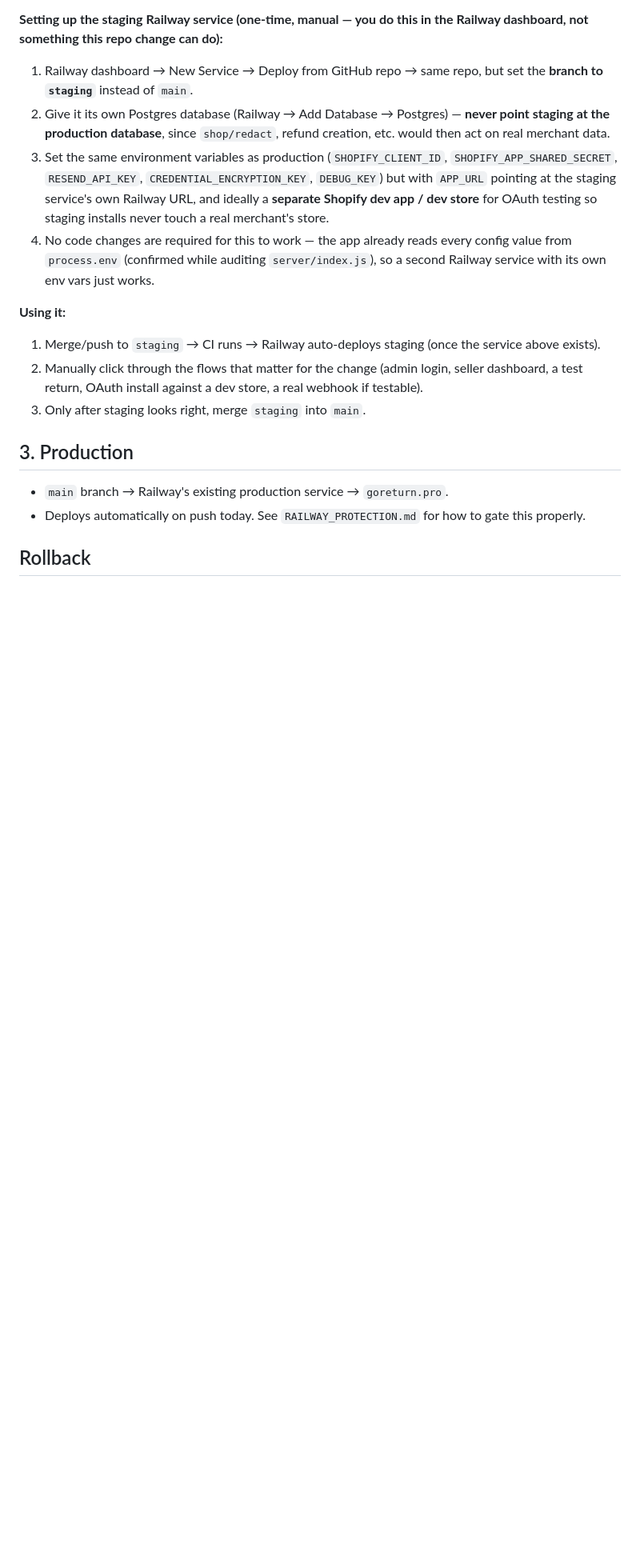
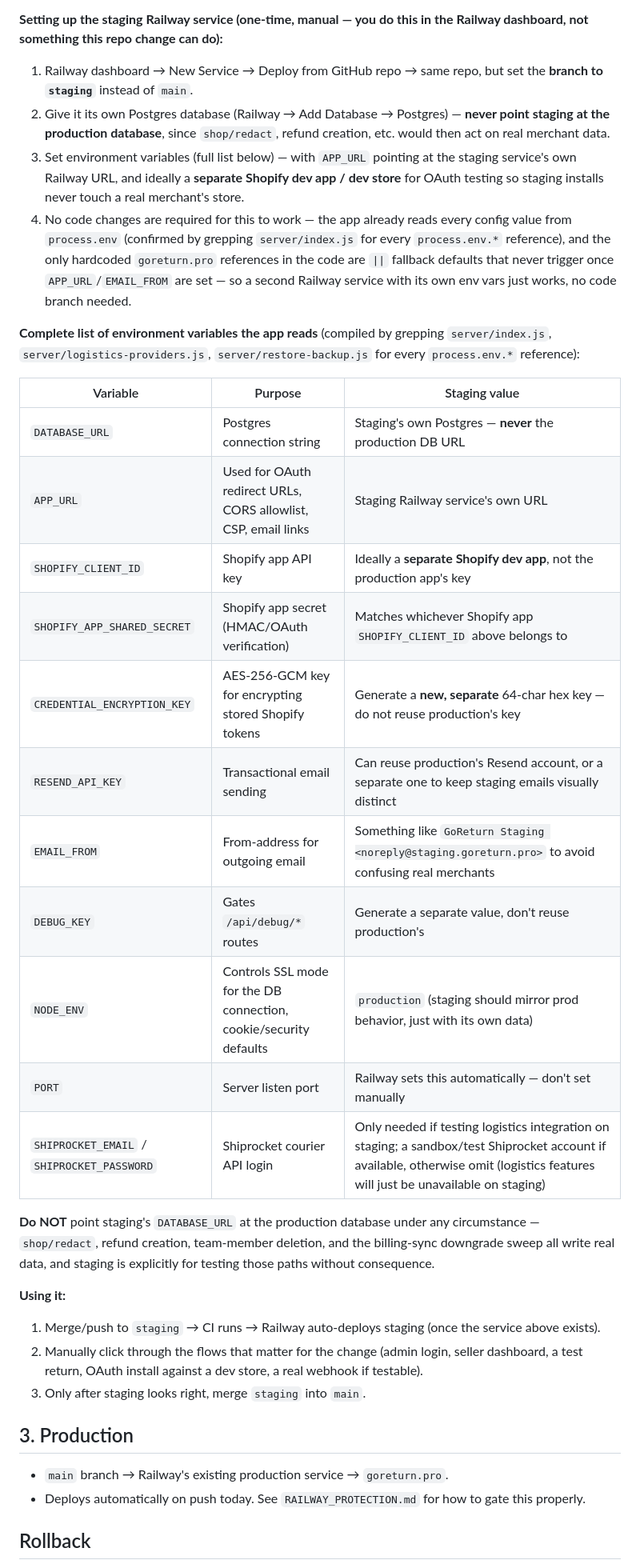
Before and after one commit to ajeetkumar-saas/taskly-returns, a Markdown page: .github/DEPLOYMENT.md, the part around one of its changes. Shown at 80% size. GitHub-like rendering; blank space fills up the shorter version.

Commit message:
Document complete Railway environment variable list for staging setup
Compiled by grepping every process.env.* reference across server/index.js,
server/logistics-providers.js, and server/restore-backup.js — 12 variables
total. Table includes purpose and recommended staging-specific value for
each, with an explicit warning not to point staging's DATABASE_URL at
production (several endpoints write real data: shop/redact, refund
creation, team-member deletion, the billing-sync downgrade sweep).

Also updated the staging branch status: it was 3 commits behind main
(fast-forwarded via `git push origin main:staging`, a plain ref update —
production's Railway service watches `main` only, so this has no effect
on production). Confirmed CI triggers on the staging branch too.

```diff
--- a/.github/DEPLOYMENT.md
+++ b/.github/DEPLOYMENT.md
@@ -39,14 +41,36 @@ dashboard, not something this repo change can do):**
 2. Give it its own Postgres database (Railway → Add Database → Postgres) — **never point staging
    at the production database**, since `shop/redact`, refund creation, etc. would then act on
    real merchant data.
-3. Set the same environment variables as production (`SHOPIFY_CLIENT_ID`,
-   `SHOPIFY_APP_SHARED_SECRET`, `RESEND_API_KEY`, `CREDENTIAL_ENCRYPTION_KEY`, `DEBUG_KEY`) but
-   with `APP_URL` pointing at the staging service's own Railway URL, and ideally a **separate
-   Shopify dev app / dev store** for OAuth testing so staging installs never touch a real
-   merchant's store.
+3. Set environment variables (full list below) — with `APP_URL` pointing at the staging service's
+   own Railway URL, and ideally a **separate Shopify dev app / dev store** for OAuth testing so
+   staging installs never touch a real merchant's store.
 4. No code changes are required for this to work — the app already reads every config value from
-   `process.env` (confirmed while auditing `server/index.js`), so a second Railway service with
-   its own env vars just works.
+   `process.env` (confirmed by grepping `server/index.js` for every `process.env.*` reference),
+   and the only hardcoded `goreturn.pro` references in the code are `||` fallback defaults that
+   never trigger once `APP_URL`/`EMAIL_FROM` are set — so a second Railway service with its own
+   env vars just works, no code branch needed.
+
+**Complete list of environment variables the app reads** (compiled by grepping
+`server/index.js`, `server/logistics-providers.js`, `server/restore-backup.js` for every
+`process.env.*` reference):
+
+| Variable | Purpose | Staging value |
+|---|---|---|
+| `DATABASE_URL` | Postgres connection string | Staging's own Postgres — **never** the production DB URL |
+| `APP_URL` | Used for OAuth redirect URLs, CORS allowlist, CSP, email links | Staging Railway service's own URL |
+| `SHOPIFY_CLIENT_ID` | Shopify app API key | Ideally a **separate Shopify dev app**, not the production app's key |
+| `SHOPIFY_APP_SHARED_SECRET` | Shopify app secret (HMAC/OAuth verification) | Matches whichever Shopify app `SHOPIFY_CLIENT_ID` above belongs to |
+| `CREDENTIAL_ENCRYPTION_KEY` | AES-256-GCM key for encrypting stored Shopify tokens | Generate a **new, separate** 64-char hex key — do not reuse production's key |
+| `RESEND_API_KEY` | Transactional email sending | Can reuse production's Resend account, or a separate one to keep staging emails visually distinct |
+| `EMAIL_FROM` | From-address for outgoing email | Something like `GoReturn Staging <noreply@staging.goreturn.pro>` to avoid confusing real merchants |
+| `DEBUG_KEY` | Gates `/api/debug/*` routes | Generate a separate value, don't reuse production's |
+| `NODE_ENV` | Controls SSL mode for the DB connection, cookie/security defaults | `production` (staging should mirror prod behavior, just with its own data) |
+| `PORT` | Server listen port | Railway sets this automatically — don't set manually |
+| `SHIPROCKET_EMAIL` / `SHIPROCKET_PASSWORD` | Shiprocket courier API login | Only needed if testing logistics integration on staging; a sandbox/test Shiprocket account if available, otherwise omit (logistics features will just be unavailable on staging) |
+
+**Do NOT** point staging's `DATABASE_URL` at the production database under any circumstance —
+`shop/redact`, refund creation, team-member deletion, and the billing-sync downgrade sweep all
+write real data, and staging is explicitly for testing those paths without consequence.
 
 **Using it:**
 1. Merge/push to `staging` → CI runs → Railway auto-deploys staging (once the service above
```
Also changed, not shown: other parts of .github/DEPLOYMENT.md (+3 -1 lines).
